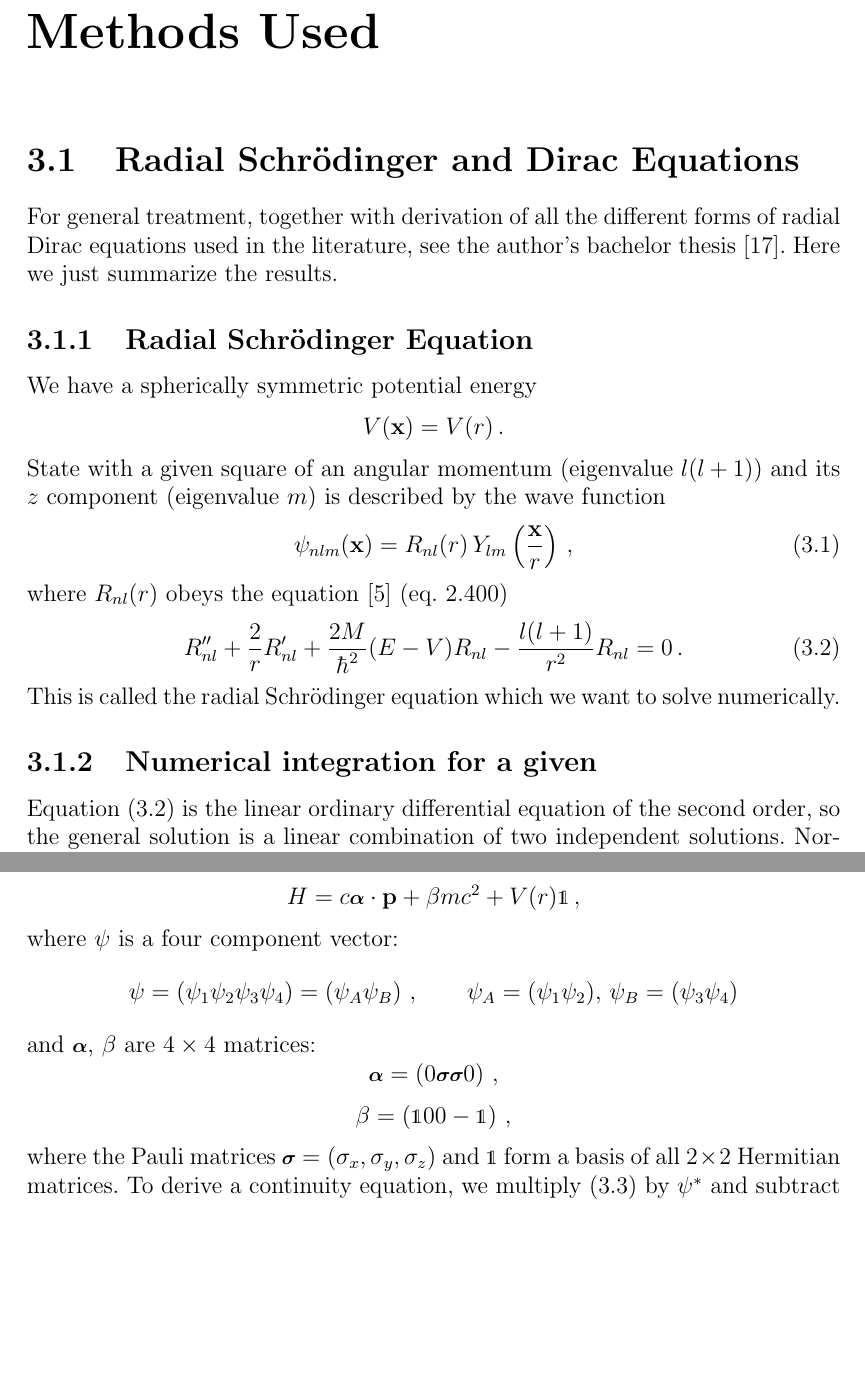
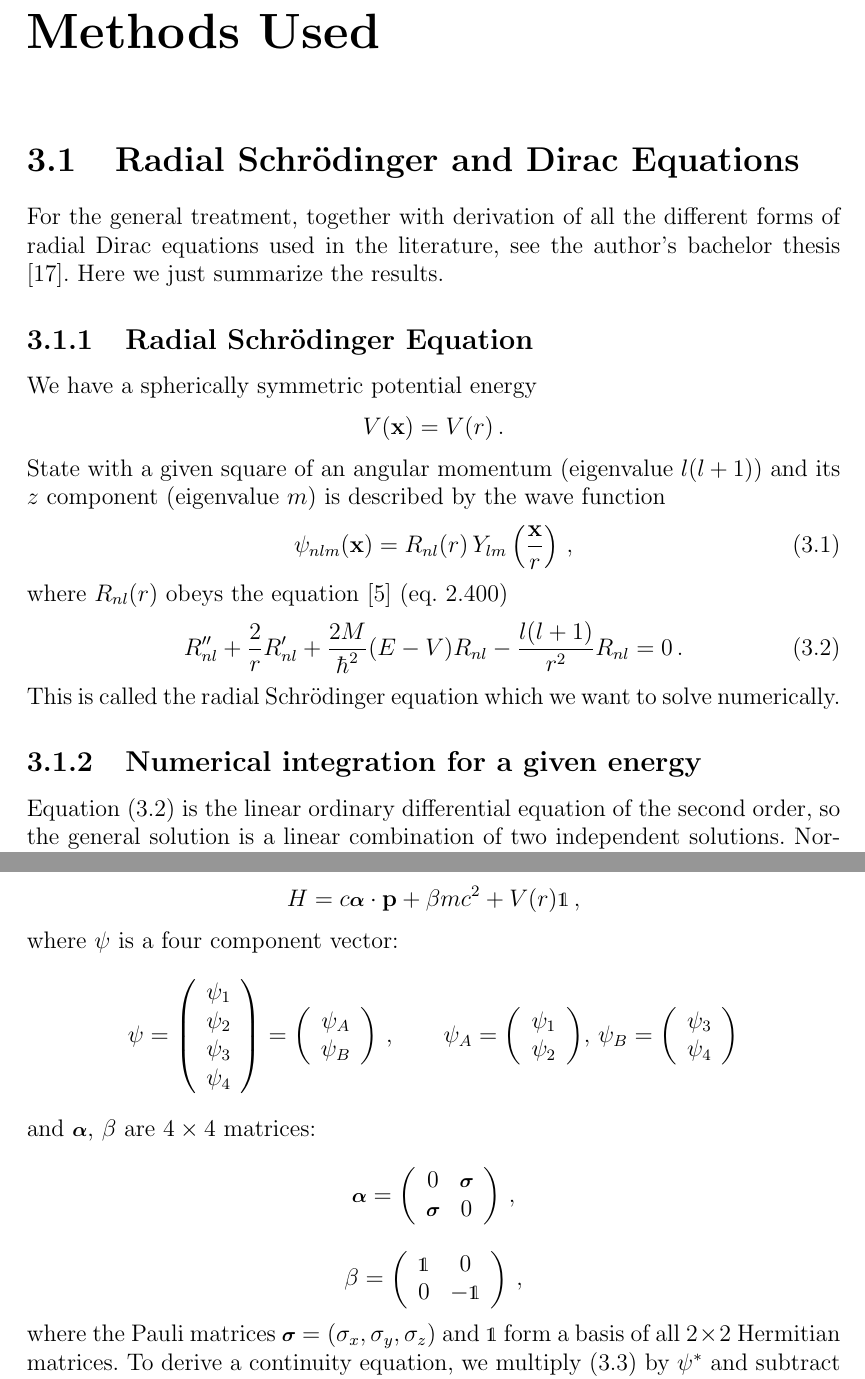
Before and after one commit to certik/master, a LaTeX thesis (master.tex, which reads theory.tex): two parts of pages 11 and 13 of 87, joined at a grey line, cut so that both start at the same text, the shorter picture padded with empty space. Compiled offline with pdfLaTeX.

Commit message:
Couple fixes.

```diff
--- a/theory.tex
+++ b/theory.tex
@@ -1,6 +1,7 @@
 \section{Radial Schrödinger and Dirac Equations}
 
-For general treatment, together with derivation of all the different forms of
+For the general treatment, together with derivation of all the different forms
+of
 radial Dirac equations used in the literature, see the author's bachelor thesis
 \cite{bachelor-thesis}. Here we just summarize the results.
 
@@ -20,7 +21,7 @@ where $R_{nl}(r)$ obeys the equation \cite{formanek} (eq. 2.400)
 \end{equation}
 This is called the radial Schrödinger equation which we want to solve numerically.
 
-\subsection{Numerical integration for a given }
+\subsection{Numerical integration for a given energy}
 
 Equation (\ref{radial}) is the linear ordinary differential equation of the second order, so the general solution is a linear combination of two independent solutions. Normally, the $2$ constants are determined from initial and/or boundary conditions. In our case, however, we don't have any other condition besides being interested in solutions that we can integrate on the interval $(0,\infty)$ (and which are normalizable), more exactly we want $R\in L^2$ and $\int_0^\infty r^2R^2\,\d r=1$.
 
@@ -57,7 +58,14 @@ The Dirac equation for one particle is \cite{strange,zabloudil}:
 \end{equation*}
 where $\psi$ is a four component vector:
 \begin{equation*}
-  \psi=\left(\matrix{\psi_1\psi_2\psi_3\psi_4}\right) =\col{\psi_A}{\psi_B}\,,\qquad \psi_A=\col{\psi_1}{\psi_2}\!,\,\psi_B=\col{\psi_3}{\psi_4}
+  \psi=\left(
+\begin{array}{c}
+\psi_1\\
+\psi_2\\
+\psi_3\\
+\psi_4\\
+\end{array}
+\right) =\col{\psi_A}{\psi_B}\,,\qquad \psi_A=\col{\psi_1}{\psi_2}\!,\,\psi_B=\col{\psi_3}{\psi_4}
 \end{equation*}
 and $\balpha$, $\beta$ are $4\times4$ matrices:
 \begin{equation*}
```
Also changed, not shown: macros.tex (+13 -2 lines).
